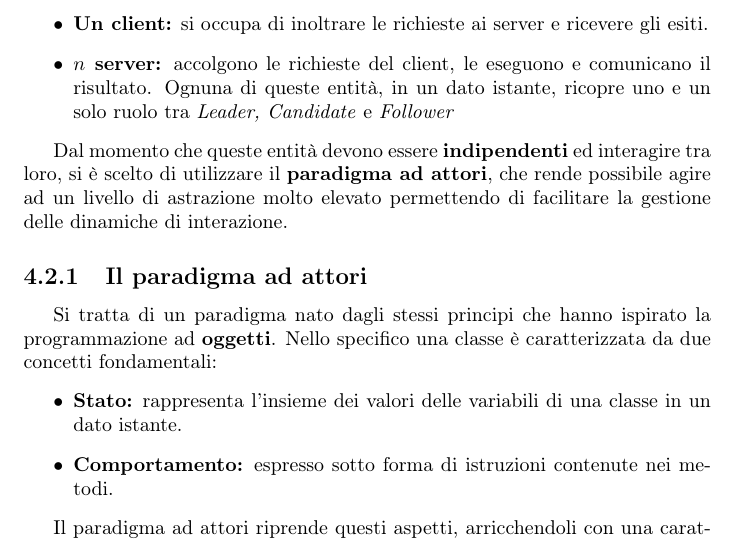
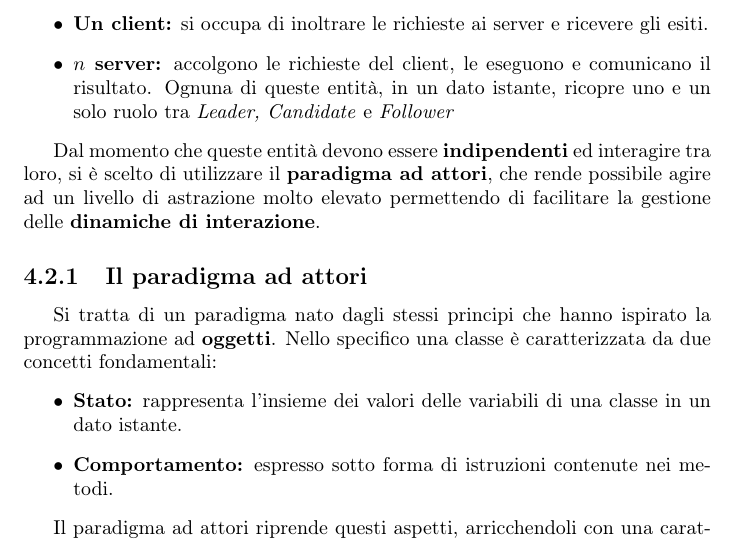
Before and after one commit to thedevstone/akka-raft, a LaTeX document (doc/main.tex, which reads doc/tex/RAFTImplementation/Analysis.tex): part of page 46 of 63, cut so that both start at the same text. Compiled offline with pdfLaTeX.

Commit message:
correzione Analisi

```diff
--- a/doc/tex/RAFTImplementation/Analysis.tex
+++ b/doc/tex/RAFTImplementation/Analysis.tex
@@ -8,7 +8,7 @@ Il sistema dovrà consistere in un insieme di nodi che rappresentano due entità
 		\item \textbf{$n$ server:} accolgono le richieste del client, le eseguono e comunicano il risultato. Ognuna di queste entità, in un dato istante, ricopre uno e un solo ruolo tra \textit{Leader, Candidate} e \textit{Follower}
 	\end{itemize}
 
-Dal momento che queste entità devono essere \textbf{indipendenti} ed interagire tra loro, si è scelto di utilizzare il \textbf{paradigma ad attori}, che rende possibile agire ad un livello di astrazione molto elevato permettendo di facilitare la gestione delle dinamiche di interazione.
+Dal momento che queste entità devono essere \textbf{indipendenti} ed interagire tra loro, si è scelto di utilizzare il \textbf{paradigma ad attori}, che rende possibile agire ad un livello di astrazione molto elevato permettendo di facilitare la gestione delle \textbf{dinamiche di interazione}.
 
 
 	\subsection{Il paradigma ad attori} \label{Actors}
```
